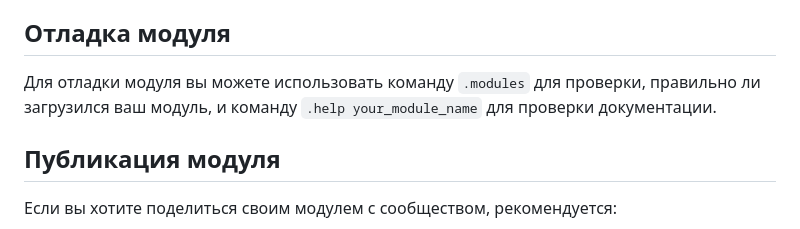
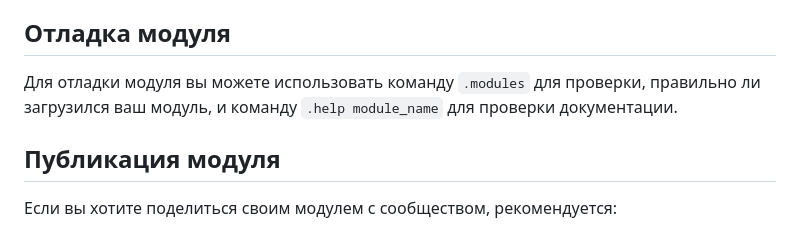
Before and after one commit to Ladvix/Chimera, a Markdown page: CREATE_MODULE.md, the part around the change. Rendered like a GitHub page.

```diff
--- a/CREATE_MODULE.md
+++ b/CREATE_MODULE.md
@@ -116,7 +116,7 @@ playwright
 
 ## Отладка модуля
 
-Для отладки модуля вы можете использовать команду `.modules` для проверки, правильно ли загрузился ваш модуль, и команду `.help your_module_name` для проверки документации.
+Для отладки модуля вы можете использовать команду `.modules` для проверки, правильно ли загрузился ваш модуль, и команду `.help module_name` для проверки документации.
 
 ## Публикация модуля
 
```
